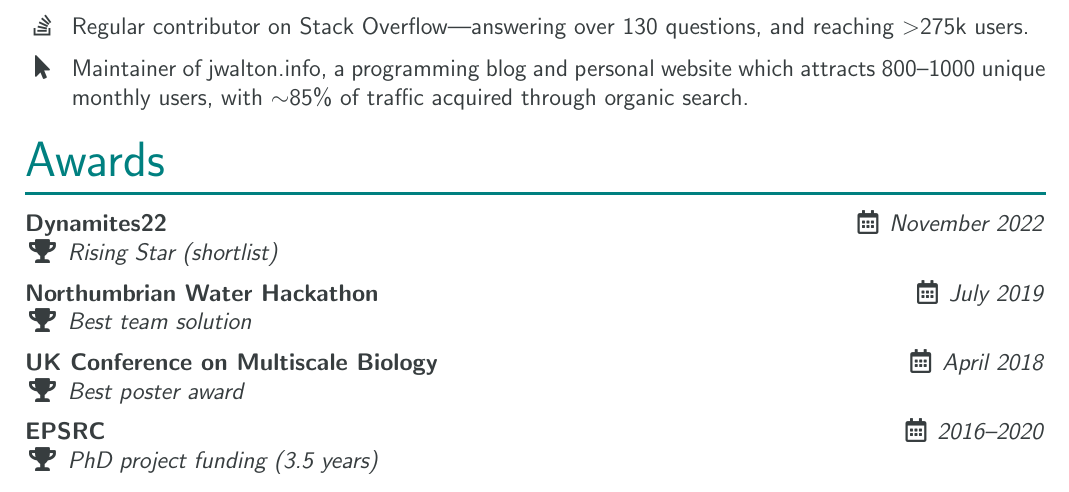
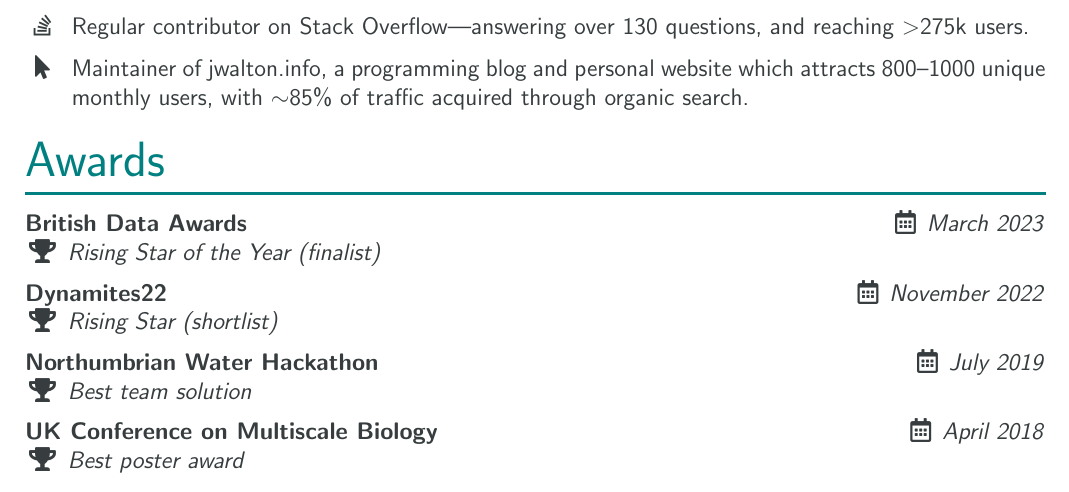
Before and after one commit to jwalton3141/CV, a LaTeX CV (cv.tex): part of page 2 of 2, cut so that both start at the same text. Compiled offline with pdfLaTeX.

Commit message:
feat(awards): Add British Data Awards finalist listing

```diff
--- a/cv.tex
+++ b/cv.tex
@@ -187,6 +187,11 @@
 
 \cvsection{Awards}
 
+\awarditem{British Data Awards}%
+          {\href{https://predatech.co.uk/british-data-awards-2023-finalists-announced/}%{
+                {Rising Star of the Year (finalist)}}%
+          {March 2023}
+
 \awarditem{Dynamites22}%
           {\href{https://www.dynamonortheast.co.uk/dynamites22-shortlist-unveiled/}%{
                 {Rising Star (shortlist)}}%
@@ -200,8 +205,4 @@
           {Best poster award}%
           {April 2018}
 
-\awarditem{EPSRC}%
-          {PhD project funding (3.5 years)}%
-          {2016--2020}
-
 \end{document}
```
Also changed, not shown: cv.pdf.
